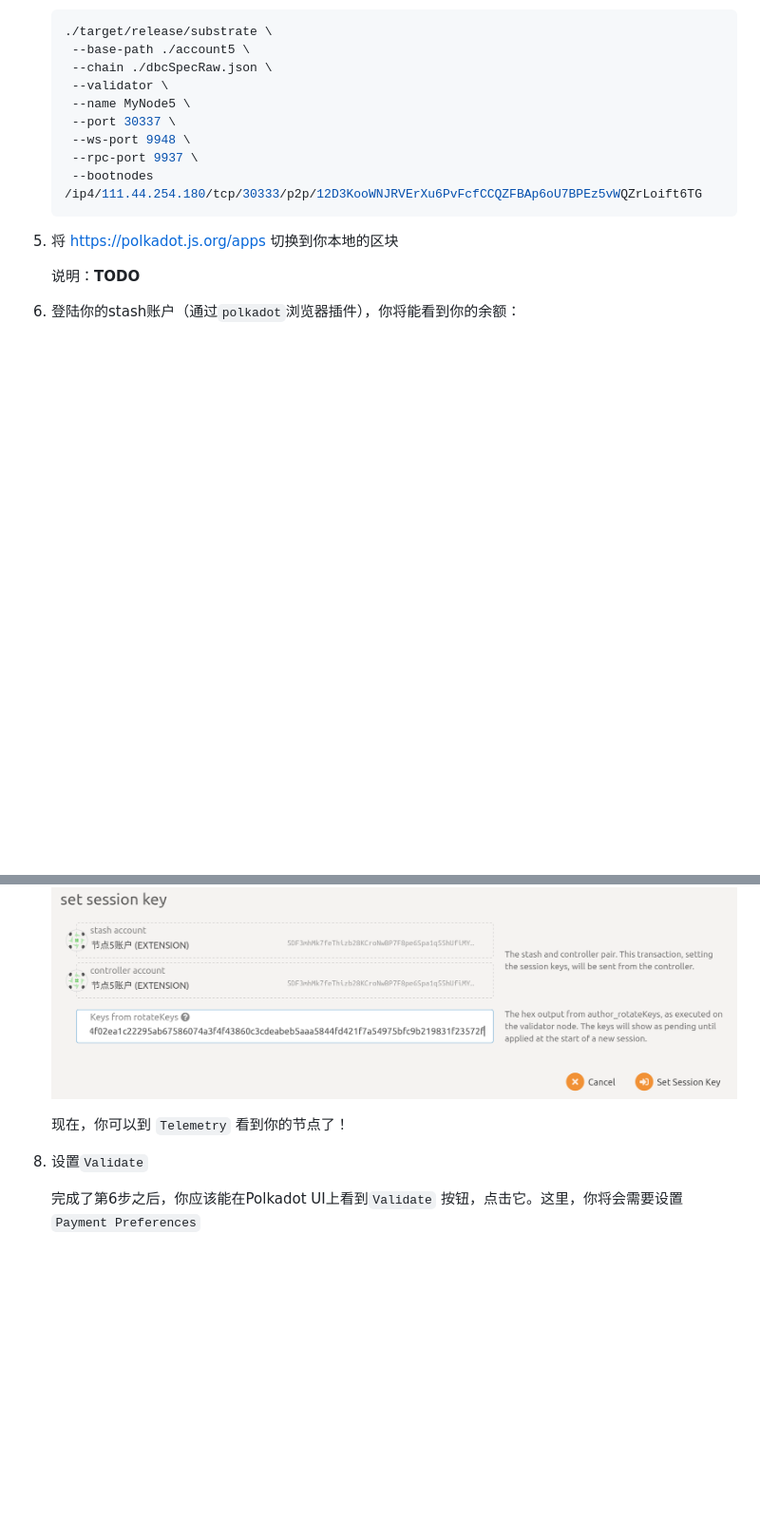
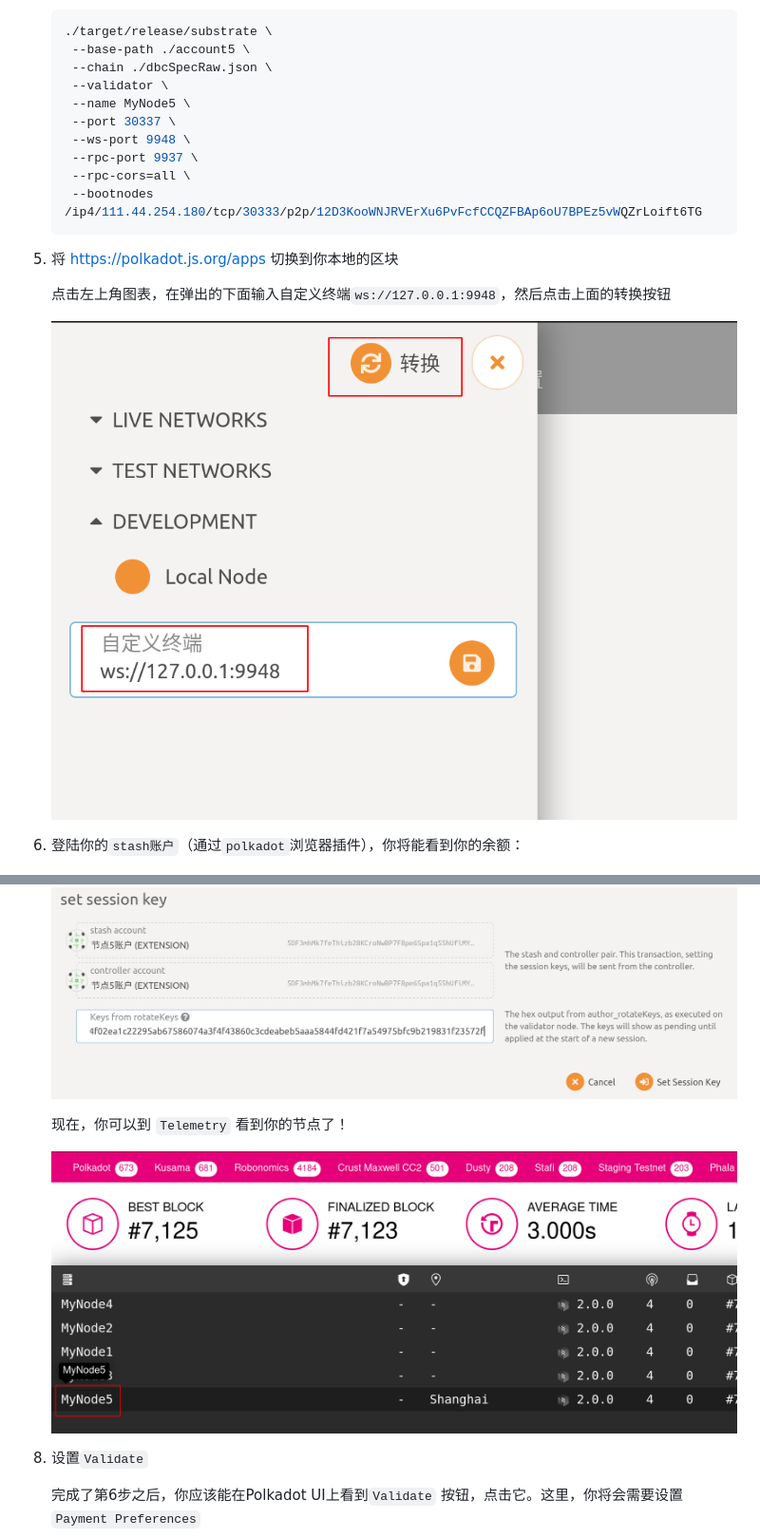
Before and after one commit to DeepBrainChain/DeepBrainChain-MainChain, a Markdown page: docs/join_dbc_testnet.md, 2 parts joined by grey strips. Shown at 95% size. Drawn GitHub-style; pictures changed too: docs/join_dbc_testnet.assets/image-20210121234245879.png (added), docs/join_dbc_testnet.assets/image-20210121234945030.png (added); blank space fills up the shorter version.

````diff
--- a/docs/join_dbc_testnet.md
+++ b/docs/join_dbc_testnet.md
@@ -79,14 +80,17 @@
    	--port 30337 \
    	--ws-port 9948 \
    	--rpc-port 9937 \
+   	--rpc-cors=all \
    	--bootnodes /ip4/111.44.254.180/tcp/30333/p2p/12D3KooWNJRVErXu6PvFcfCCQZFBAp6oU7BPEz5vWQZrLoift6TG
    ```
 
 5. 将 https://polkadot.js.org/apps 切换到你本地的区块
 
-   说明：**TODO**
+   点击左上角图表，在弹出的下面输入自定义终端`ws://127.0.0.1:9948`，然后点击上面的转换按钮
 
-6. 登陆你的stash账户（通过`polkadot`浏览器插件），你将能看到你的余额：
+   ![image-20210121234245879](join_dbc_testnet.assets/image-20210121234245879.png)
+
+6. 登陆你的`stash账户`（通过`polkadot`浏览器插件），你将能看到你的余额：
 
    ![image-20210121194808850](join_dbc_testnet.assets/image-20210121194808850.png)
 
@@ -121,6 +125,8 @@
 
    现在，你可以到 `Telemetry` 看到你的节点了！
 
+   ![image-20210121234945030](join_dbc_testnet.assets/image-20210121234945030.png)
+
 9. 设置`Validate`
 
    完成了第6步之后，你应该能在Polkadot UI上看到`Validate` 按钮，点击它。这里，你将会需要设置 `Payment Preferences`
````
Also changed, not shown: other parts of docs/join_dbc_testnet.md (+14 -1 lines), docs/join_dbc_testnet.assets/image-20210121235144583.png (added), docs/join_dbc_testnet.assets/image-20210121235217665.png (added), docs/join_dbc_testnet.assets/image-20210121235451552.png (added).
